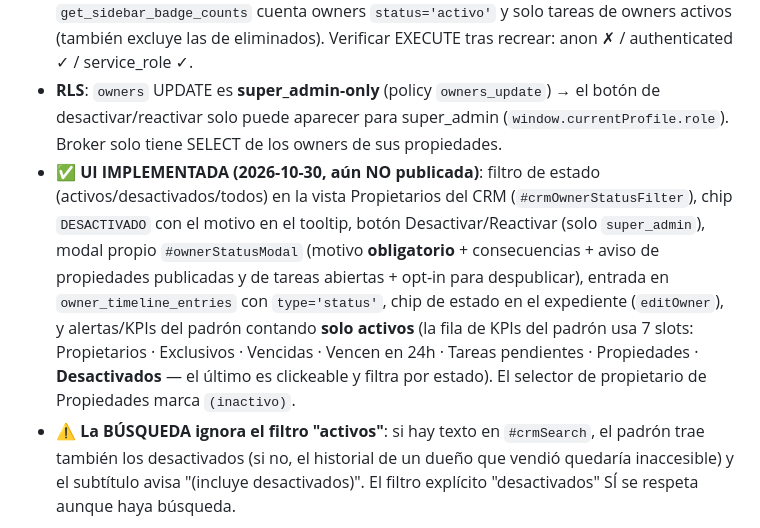
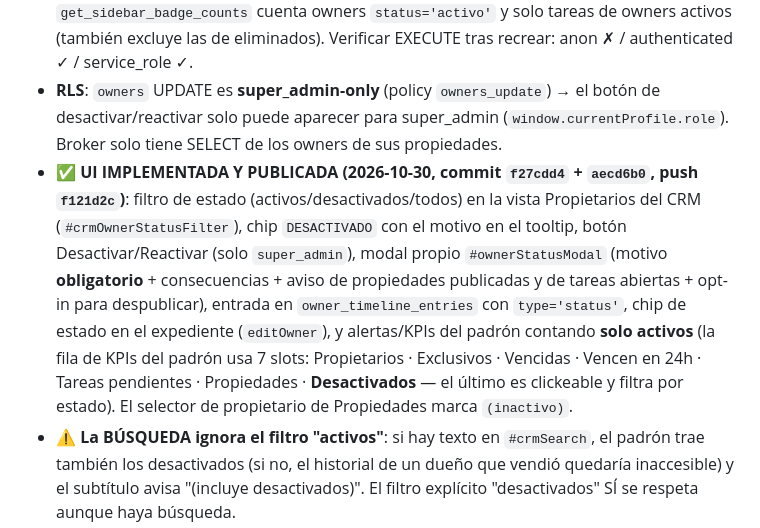
Before and after one commit to facuherrera23/BH-OFICIAL, a Markdown page: AGENTS.md, the part around the change. Drawn GitHub-style.

Commit message:
docs: marca la ui de estado de propietarios como publicada

```diff
--- a/AGENTS.md
+++ b/AGENTS.md
@@ -153,7 +153,7 @@ Cada HTML tiene su meta CSP propia. Al agregar cualquier recurso externo (API, t
 - **Columnas**: `owners.status` text NOT NULL DEFAULT `'activo'` con CHECK `status IN ('activo','inactivo')` + `status_reason` text + `status_changed_at` timestamptz. **`deleted_at` sigue siendo la papelera**: inactivo ≠ eliminado (dos canales distintos, no confundirlos).
 - **Reglas ya aplicadas en DB**: (1) trigger `trg_owners_revoke_tokens_on_deactivate` → al pasar a 'inactivo' revoca el `owner_portal_tokens` (espejo de `trg_owners_revoke_tokens`); (2) `portal_validate_token` devuelve null si el owner está 'inactivo'; (3) `get_sidebar_badge_counts` cuenta owners `status='activo'` y solo tareas de owners activos (también excluye las de eliminados). Verificar EXECUTE tras recrear: anon ✗ / authenticated ✓ / service_role ✓.
 - **RLS**: `owners` UPDATE es **super_admin-only** (policy `owners_update`) → el botón de desactivar/reactivar solo puede aparecer para super_admin (`window.currentProfile.role`). Broker solo tiene SELECT de los owners de sus propiedades.
-- **✅ UI IMPLEMENTADA (2026-10-30, aún NO publicada)**: filtro de estado (activos/desactivados/todos) en la vista Propietarios del CRM (`#crmOwnerStatusFilter`), chip `DESACTIVADO` con el motivo en el tooltip, botón Desactivar/Reactivar (solo `super_admin`), modal propio `#ownerStatusModal` (motivo **obligatorio** + consecuencias + aviso de propiedades publicadas y de tareas abiertas + opt-in para despublicar), entrada en `owner_timeline_entries` con `type='status'`, chip de estado en el expediente (`editOwner`), y alertas/KPIs del padrón contando **solo activos** (la fila de KPIs del padrón usa 7 slots: Propietarios · Exclusivos · Vencidas · Vencen en 24h · Tareas pendientes · Propiedades · **Desactivados** — el último es clickeable y filtra por estado). El selector de propietario de Propiedades marca `(inactivo)`.
+- **✅ UI IMPLEMENTADA Y PUBLICADA (2026-10-30, commit `f27cdd4` + `aecd6b0`, push `f121d2c`)**: filtro de estado (activos/desactivados/todos) en la vista Propietarios del CRM (`#crmOwnerStatusFilter`), chip `DESACTIVADO` con el motivo en el tooltip, botón Desactivar/Reactivar (solo `super_admin`), modal propio `#ownerStatusModal` (motivo **obligatorio** + consecuencias + aviso de propiedades publicadas y de tareas abiertas + opt-in para despublicar), entrada en `owner_timeline_entries` con `type='status'`, chip de estado en el expediente (`editOwner`), y alertas/KPIs del padrón contando **solo activos** (la fila de KPIs del padrón usa 7 slots: Propietarios · Exclusivos · Vencidas · Vencen en 24h · Tareas pendientes · Propiedades · **Desactivados** — el último es clickeable y filtra por estado). El selector de propietario de Propiedades marca `(inactivo)`.
 - **⚠️ La BÚSQUEDA ignora el filtro "activos"**: si hay texto en `#crmSearch`, el padrón trae también los desactivados (si no, el historial de un dueño que vendió quedaría inaccesible) y el subtítulo avisa "(incluye desactivados)". El filtro explícito "desactivados" SÍ se respeta aunque haya búsqueda.
 - **Las edge functions que notifican a propietarios filtran por `status='activo'`**: `owner-tasks-reminder` (recordatorios de `owner_tasks` — resuelve el set de ids inactivos aparte, NO con filtro embebido, para no depender de la sintaxis de PostgREST sobre relaciones), `cron_exclusivity_renewals` (los 2 queries: por vencer y ya vencidas) y `exclusive-expiry-alert` (mails + tarea al agente). `trigger_commission_on_close` NO se filtra (una comisión de una venta vieja se liquida igual).
 - **Los owners inactivos NO generan recordatorios de tareas**: la tarea queda con su historial y vuelve a contar si se reactiva el owner. No se borran ni se cancelan al desactivar (el `reminder_sent_at` NO se marca → el cron lo vuelve a evaluar y lo saltea).
```
